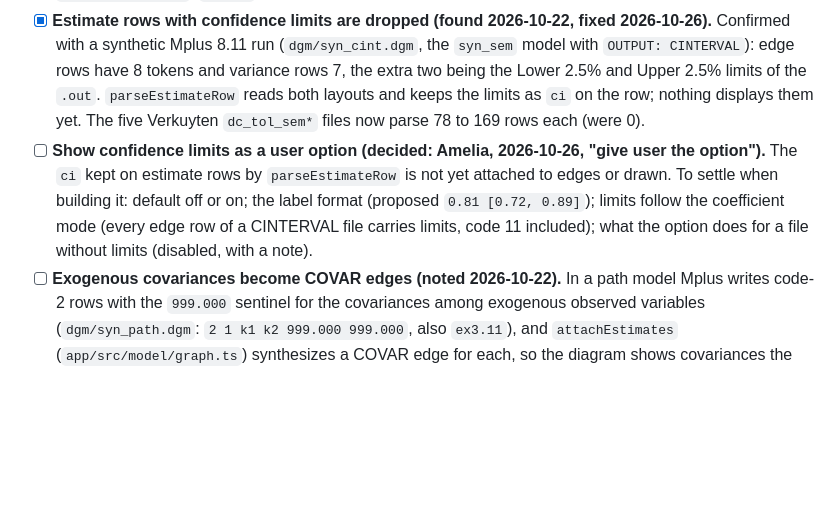
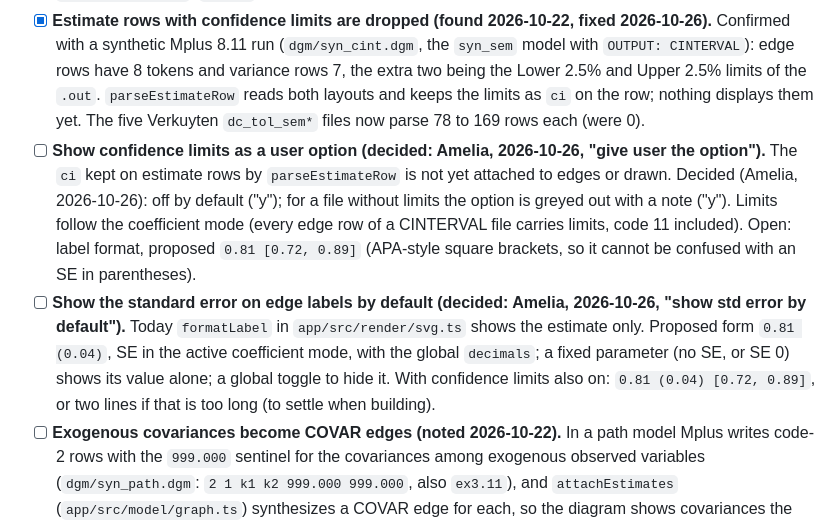
Before and after one commit to amelia-m/mplusplus, a Markdown page: TODO.md, the part around the change. Drawn GitHub-style; blank space fills up the shorter version.

Commit message:
docs(todo): record CI defaults and show SE on edge labels by default
Co-Authored-By: Claude Opus 5.5 <noreply@anthropic.com>

```diff
--- a/TODO.md
+++ b/TODO.md
@@ -16,7 +16,8 @@ synthetic fixtures in `dgm/` (see `dgm/README.md`).
 - [ ] **How 2x (STDY) rows are handled.** `attachEstimates` in `app/src/model/graph.ts` matches 2x rows to edges but stores nothing from them; an unmatched 2x row other than a covariance synthesizes an ON edge; and code 21 (STDY loading or regression) is missing from `DIRECTED_CODES`, whose doc comment lists only 1, 11 and 31. Decision: add 21 to the directed codes (proposed: yes), and whether STDY estimates are ever shown.
 - [x] **A model with no latent variables loses every estimate (bug, found 2026-10-16; fixed 2026-10-22).** `parseEstimateSection` in `app/src/parser/dgm.ts` now reads the groupings count from the fixed header layout (`readGroupingsCount`: one integer, one type code per variable, then single-integer lines ending in the count), which every `.dgm` checked has, and falls back to the old scan otherwise. Fixture `dgm/syn_path.dgm`; `ex3.11` now gets all 9 path estimates.
 - [x] **Estimate rows with confidence limits are dropped (found 2026-10-22, fixed 2026-10-26).** Confirmed with a synthetic Mplus 8.11 run (`dgm/syn_cint.dgm`, the `syn_sem` model with `OUTPUT: CINTERVAL`): edge rows have 8 tokens and variance rows 7, the extra two being the Lower 2.5% and Upper 2.5% limits of the `.out`. `parseEstimateRow` reads both layouts and keeps the limits as `ci` on the row; nothing displays them yet. The five Verkuyten `dc_tol_sem*` files now parse 78 to 169 rows each (were 0).
-- [ ] **Show confidence limits as a user option (decided: Amelia, 2026-10-26, "give user the option").** The `ci` kept on estimate rows by `parseEstimateRow` is not yet attached to edges or drawn. To settle when building it: default off or on; the label format (proposed `0.81 [0.72, 0.89]`); limits follow the coefficient mode (every edge row of a CINTERVAL file carries limits, code 11 included); what the option does for a file without limits (disabled, with a note).
+- [ ] **Show confidence limits as a user option (decided: Amelia, 2026-10-26, "give user the option").** The `ci` kept on estimate rows by `parseEstimateRow` is not yet attached to edges or drawn. Decided (Amelia, 2026-10-26): off by default ("y"); for a file without limits the option is greyed out with a note ("y"). Limits follow the coefficient mode (every edge row of a CINTERVAL file carries limits, code 11 included). Open: label format, proposed `0.81 [0.72, 0.89]` (APA-style square brackets, so it cannot be confused with an SE in parentheses).
+- [ ] **Show the standard error on edge labels by default (decided: Amelia, 2026-10-26, "show std error by default").** Today `formatLabel` in `app/src/render/svg.ts` shows the estimate only. Proposed form `0.81 (0.04)`, SE in the active coefficient mode, with the global `decimals`; a fixed parameter (no SE, or SE 0) shows its value alone; a global toggle to hide it. With confidence limits also on: `0.81 (0.04) [0.72, 0.89]`, or two lines if that is too long (to settle when building).
 - [ ] **Exogenous covariances become COVAR edges (noted 2026-10-22).** In a path model Mplus writes code-2 rows with the `999.000` sentinel for the covariances among exogenous observed variables (`dgm/syn_path.dgm`: `2 1 k1 k2 999.000 999.000`, also `ex3.11`), and `attachEstimates` (`app/src/model/graph.ts`) synthesizes a COVAR edge for each, so the diagram shows covariances the user never wrote and that have no estimate. Decision: draw them (Mplus's own diagram shows exogenous covariances, not checked), skip sentinel rows, or make it a display option? Part of the estimate-row fallback decision below.
 - [ ] **Estimate rows without a standard error are dropped.** `parseEstimateRow` in `app/src/parser/dgm.ts`. Some Mplus output writes rows with no SE column (for example `1 1 f y1 -0.476`, 5 tokens); a file made of such rows loses every estimate. The corpus test only checks `estimates.length > 0`. Decision: support no-SE rows with `se: null` and indeterminate significance? A 5-token no-SE row is ambiguous with the 5-token variance layout.
 - [ ] **Significance ignores the coefficient mode.** `isSignificant` in `app/src/model/significance.ts` always prefers `unstd`. In STDYX mode a loading fixed at 1 (unstandardized SE 0) shows indeterminate even when its STDYX estimate has a large t statistic. Decision: should significance follow the active mode?
```
